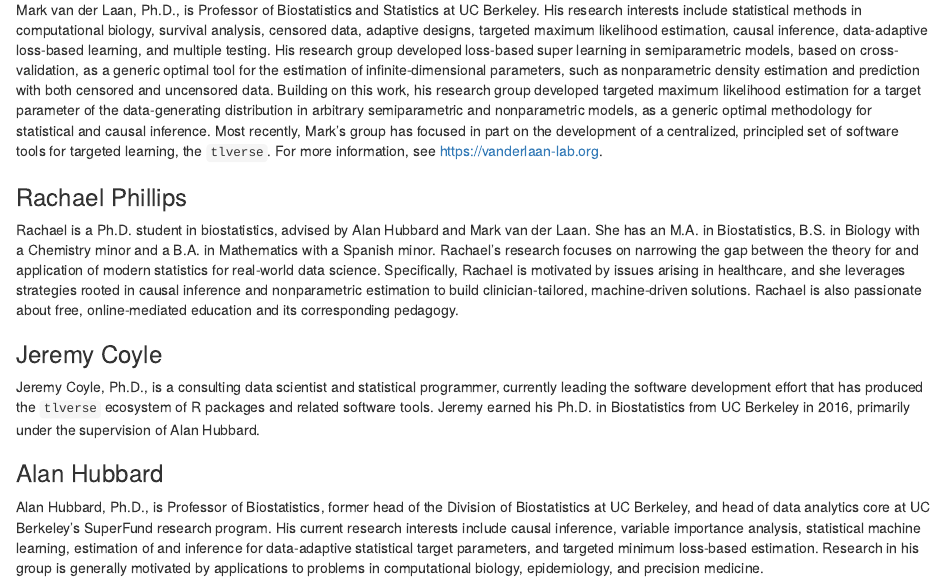
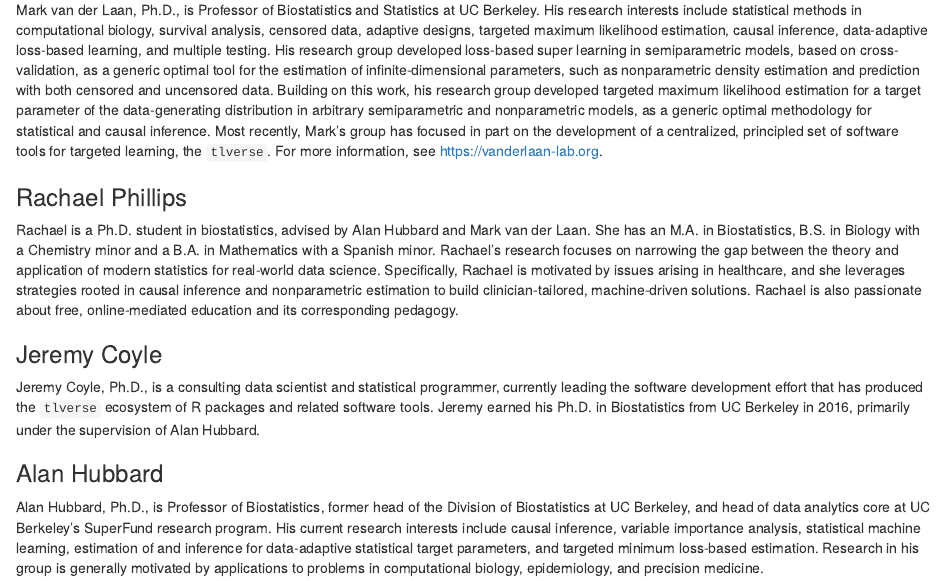
Before and after one commit to tlverse/deming2019-workshop, an R Markdown document (index.Rmd): the page in a window 1100 px wide, from 1880 px down. Rendered offline with R 4.5, knitr and Pandoc, with nearby package versions; drawn as R Markdown's standard HTML page in place of the format the file asks for.

Commit message:
fix sentence

```diff
--- a/index.Rmd
+++ b/index.Rmd
@@ -194,7 +194,7 @@ https://vanderlaan-lab.org.
 Rachael is a Ph.D. student in biostatistics, advised by Alan Hubbard and Mark
 van der Laan. She has an M.A. in Biostatistics, B.S. in Biology with a
 Chemistry minor and a B.A. in Mathematics with a Spanish minor. Rachael's
-research focuses on narrowing the gap between the theory for and application of
+research focuses on narrowing the gap between the theory and application of
 modern statistics for real-world data science. Specifically, Rachael is
 motivated by issues arising in healthcare, and she leverages strategies rooted
 in causal inference and nonparametric estimation to build clinician-tailored,
```
